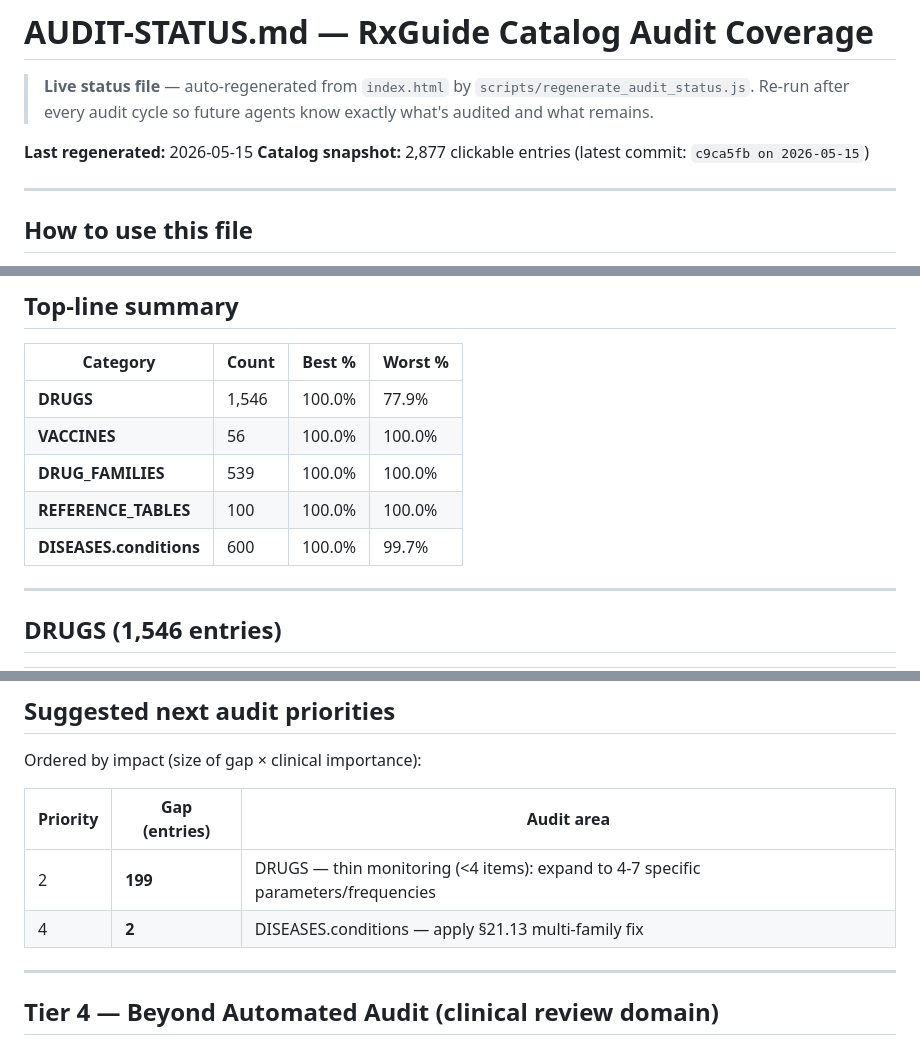
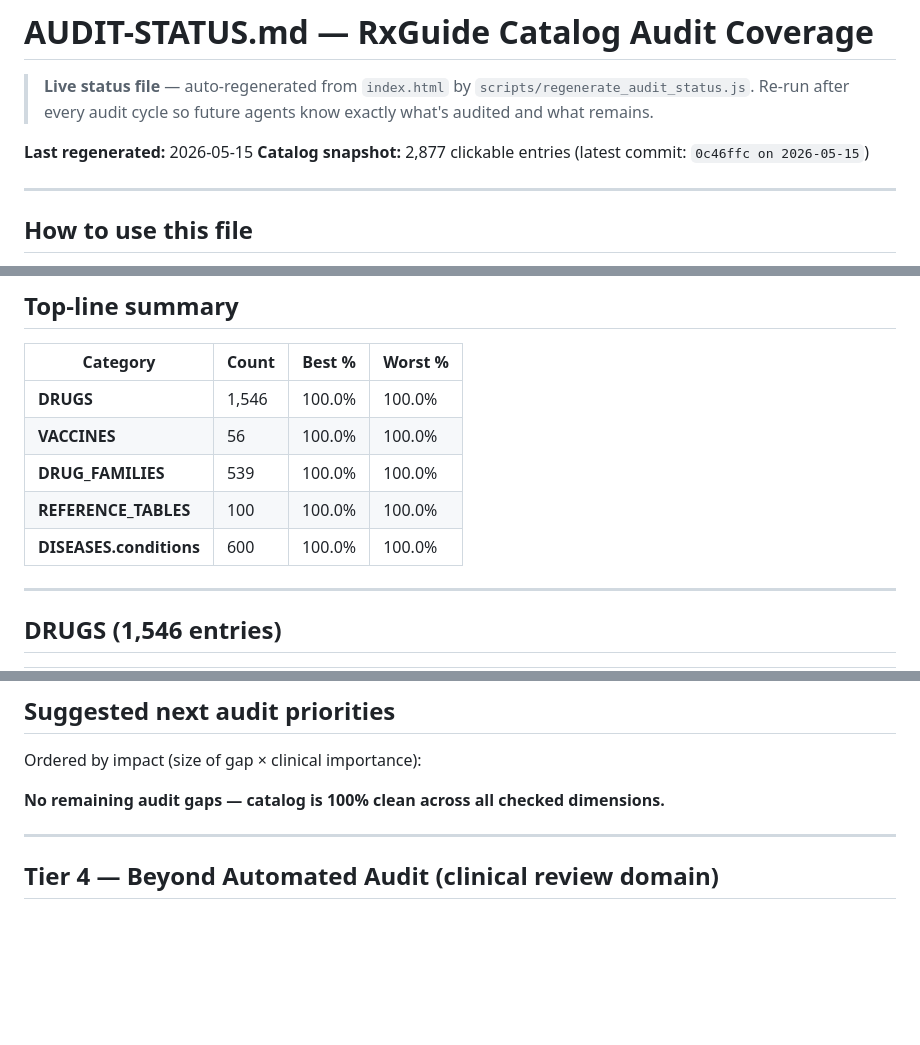
Before and after one commit to ShadyTakla/rxguide, a Markdown page: AUDIT-STATUS.md, 3 parts joined by grey strips. Drawn GitHub-style; blank space fills up the shorter version.

```diff
--- a/AUDIT-STATUS.md
+++ b/AUDIT-STATUS.md
@@ -4,7 +4,7 @@
 > Re-run after every audit cycle so future agents know exactly what's audited and what remains.
 
 **Last regenerated:** 2026-05-15
-**Catalog snapshot:** 2,877 clickable entries (latest commit: `c9ca5fb on 2026-05-15`)
+**Catalog snapshot:** 2,877 clickable entries (latest commit: `0c46ffc on 2026-05-15`)
 
 ---
 
@@ -21,11 +21,11 @@
 
 | Category | Count | Best % | Worst % |
 |---|---|---|---|
-| **DRUGS** | 1,546 | 100.0% | 77.9% |
+| **DRUGS** | 1,546 | 100.0% | 100.0% |
 | **VACCINES** | 56 | 100.0% | 100.0% |
 | **DRUG_FAMILIES** | 539 | 100.0% | 100.0% |
 | **REFERENCE_TABLES** | 100 | 100.0% | 100.0% |
-| **DISEASES.conditions** | 600 | 100.0% | 99.7% |
+| **DISEASES.conditions** | 600 | 100.0% | 100.0% |
 
 ---
 
@@ -335,10 +184,7 @@
 
 Ordered by impact (size of gap × clinical importance):
 
-| Priority | Gap (entries) | Audit area |
-|---|---|---|
-| 2 | **199** | DRUGS — thin monitoring (<4 items): expand to 4-7 specific parameters/frequencies |
-| 4 | **2** | DISEASES.conditions — apply §21.13 multi-family fix |
+**No remaining audit gaps — catalog is 100% clean across all checked dimensions.**
 
 ---
 
```
Also changed, not shown: other parts of AUDIT-STATUS.md (+5 -156 lines).
